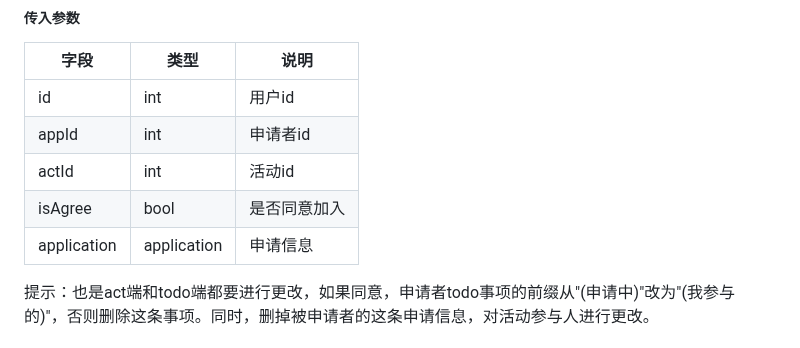
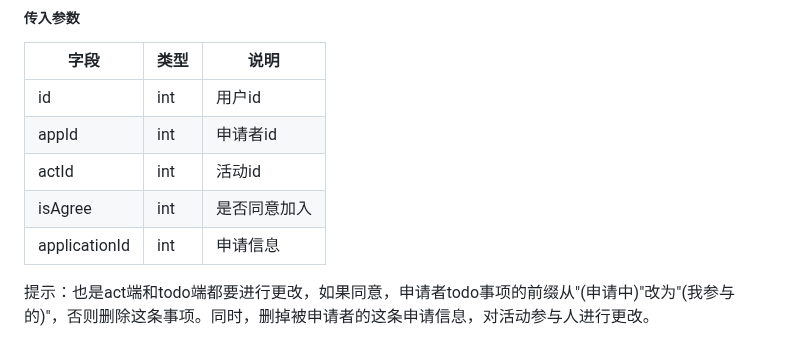
Before and after one commit to LCCCCCCCCCCCCCCCCCCCCC/A02-HealTHU, a Markdown page: API文档.md, the part around the change. Rendered like a GitHub page.

```diff
--- a/API文档.md
+++ b/API文档.md
@@ -404,8 +404,8 @@ wx.request({
 |id|int|用户id|
 |appId|int|申请者id|
 |actId|int|活动id|
-|isAgree|bool|是否同意加入|
-|application|application|申请信息|
+|isAgree|int|是否同意加入|
+|applicationId|int|申请信息|
 
 提示：也是act端和todo端都要进行更改，如果同意，申请者todo事项的前缀从"(申请中)"改为"(我参与的)"，否则删除这条事项。同时，删掉被申请者的这条申请信息，对活动参与人进行更改。
 
```
